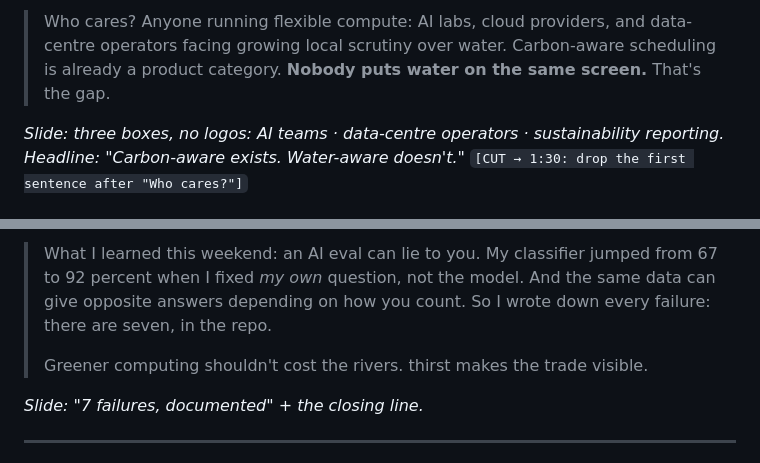
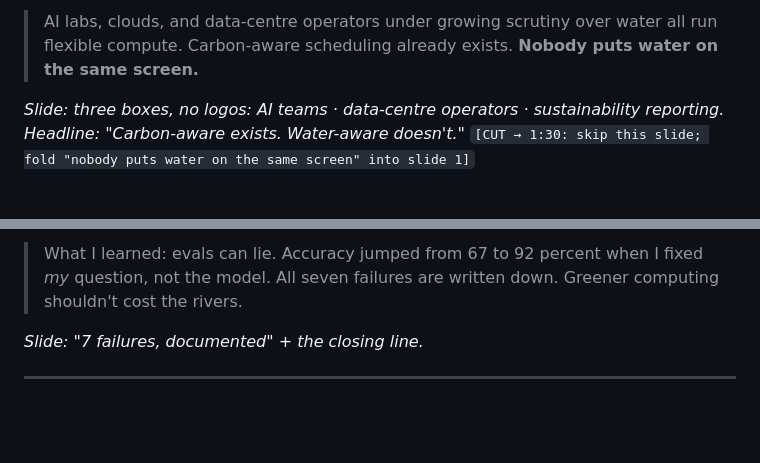
Before and after one commit to RS499/thirst, a Markdown page: PITCH.md, 2 parts joined by grey strips. Drawn GitHub-style; blank space fills up the shorter version.

```diff
--- a/PITCH.md
+++ b/PITCH.md
@@ -52,10 +48,9 @@ carbon bottoms out at 1pm and water at 7pm.*
 
-> Who cares? Anyone running flexible compute: AI labs, cloud providers, and
-> data-centre operators facing growing local scrutiny over water.
-> Carbon-aware scheduling is already a product category. **Nobody puts water on
-> the same screen.** That's the gap.
+> AI labs, clouds, and data-centre operators under growing scrutiny over water
+> all run flexible compute. Carbon-aware scheduling already exists. **Nobody
+> puts water on the same screen.**
 
 *Slide: three boxes, no logos: AI teams · data-centre operators · sustainability
 reporting. Headline: "Carbon-aware exists. Water-aware doesn't."*
-`[CUT → 1:30: drop the first sentence after "Who cares?"]`
+`[CUT → 1:30: skip this slide; fold "nobody puts water on the same screen" into slide 1]`
 
@@ -102,10 +93,7 @@ explanations exact.*
 
-> What I learned this weekend: an AI eval can lie to you. My classifier jumped
-> from 67 to 92 percent when I fixed *my own* question, not the model. And the
-> same data can give opposite answers depending on how you count. So I wrote
-> down every failure: there are seven, in the repo.
->
-> Greener computing shouldn't cost the rivers. thirst makes the trade visible.
+> What I learned: evals can lie. Accuracy jumped from 67 to 92 percent when I
+> fixed *my* question, not the model. All seven failures are written down.
+> Greener computing shouldn't cost the rivers.
 
 *Slide: "7 failures, documented" + the closing line.*
 
```
Also changed, not shown: other parts of PITCH.md (+24 -32 lines).
